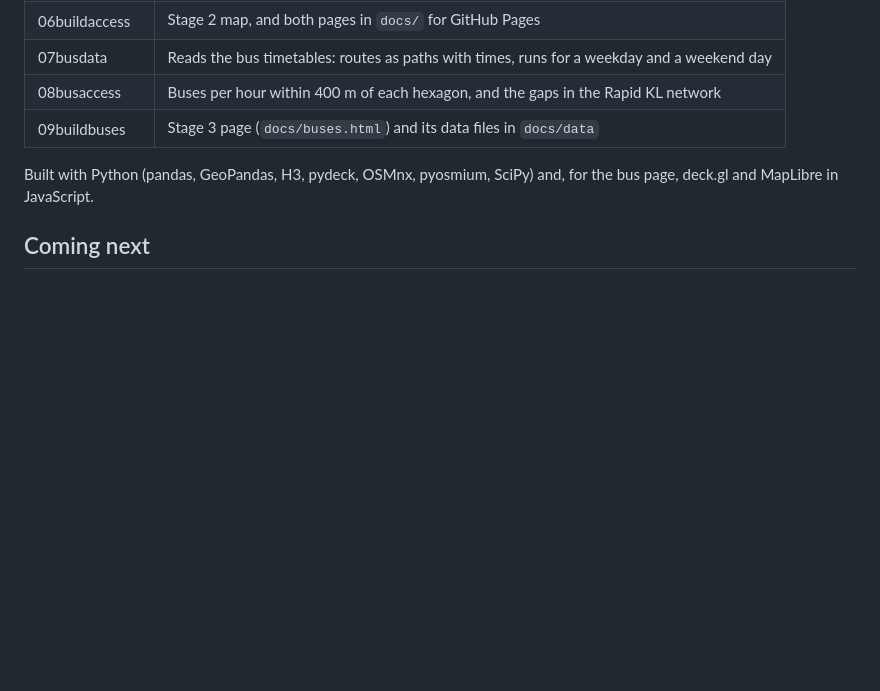
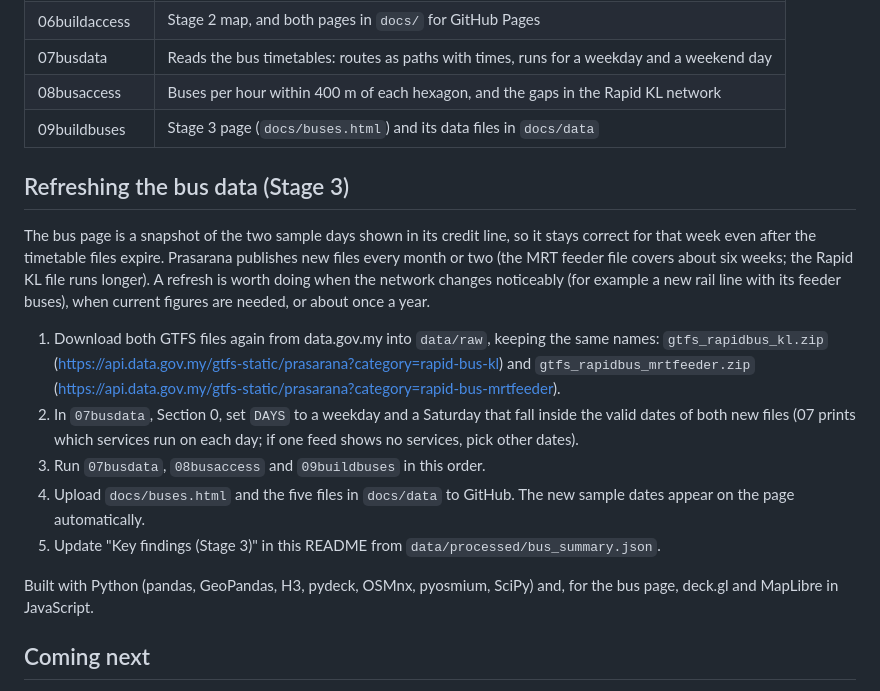
Before and after one commit to likrentai/klreach, a Markdown page: README.md, the part around the change. Drawn GitHub-style; blank space fills up the shorter version.

```diff
--- a/README.md
+++ b/README.md
@@ -104,6 +104,16 @@ Share of people by buses an hour stopping within 400 m, weekday morning peak (7
 | 08busaccess | Buses per hour within 400 m of each hexagon, and the gaps in the Rapid KL network |
 | 09buildbuses | Stage 3 page (`docs/buses.html`) and its data files in `docs/data` |
 
+## Refreshing the bus data (Stage 3)
+
+The bus page is a snapshot of the two sample days shown in its credit line, so it stays correct for that week even after the timetable files expire. Prasarana publishes new files every month or two (the MRT feeder file covers about six weeks; the Rapid KL file runs longer). A refresh is worth doing when the network changes noticeably (for example a new rail line with its feeder buses), when current figures are needed, or about once a year.
+
+1. Download both GTFS files again from data.gov.my into `data/raw`, keeping the same names: `gtfs_rapidbus_kl.zip` (https://api.data.gov.my/gtfs-static/prasarana?category=rapid-bus-kl) and `gtfs_rapidbus_mrtfeeder.zip` (https://api.data.gov.my/gtfs-static/prasarana?category=rapid-bus-mrtfeeder).
+2. In `07busdata`, Section 0, set `DAYS` to a weekday and a Saturday that fall inside the valid dates of both new files (07 prints which services run on each day; if one feed shows no services, pick other dates).
+3. Run `07busdata`, `08busaccess` and `09buildbuses` in this order.
+4. Upload `docs/buses.html` and the five files in `docs/data` to GitHub. The new sample dates appear on the page automatically.
+5. Update "Key findings (Stage 3)" in this README from `data/processed/bus_summary.json`.
+
 Built with Python (pandas, GeoPandas, H3, pydeck, OSMnx, pyosmium, SciPy) and, for the bus page, deck.gl and MapLibre in JavaScript.
 
 ## Coming next
```
